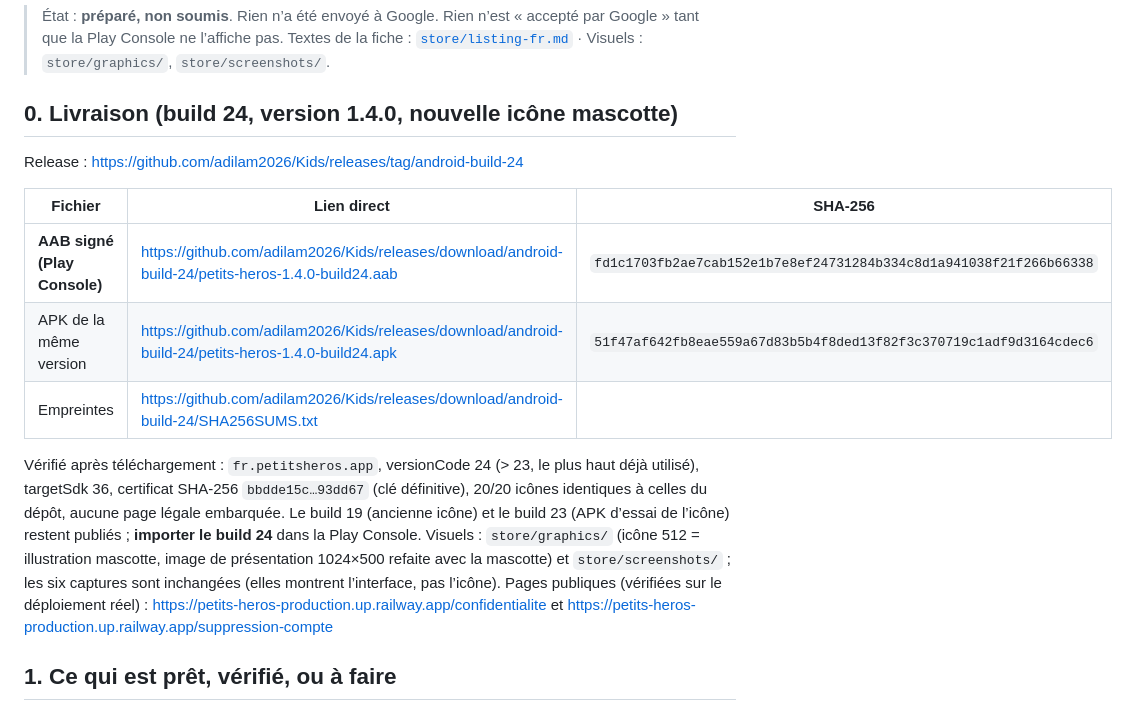
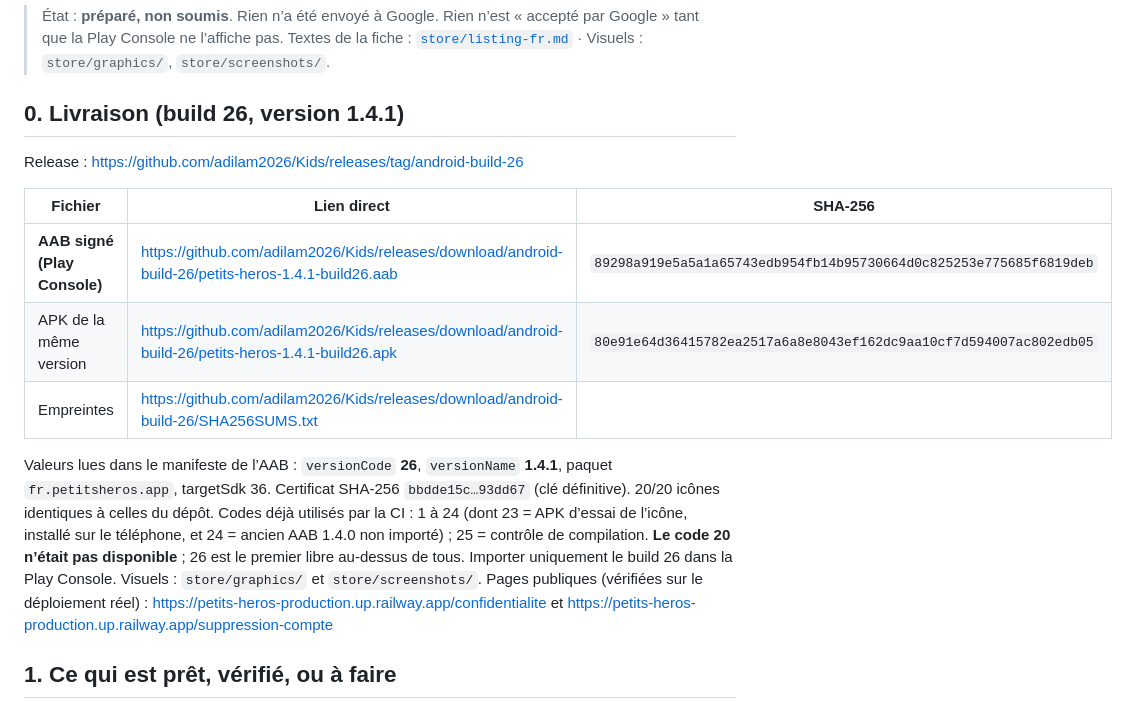
Before and after one commit to adilam2026/Kids, a Markdown page: docs/GOOGLE-PLAY.md, the part around the change. Rendered like a GitHub page.

Commit message:
Dossier Google Play : build 26 (1.4.1)
Co-Authored-By: Claude Sonnet 5.5 <noreply@anthropic.com>
Claude-Session: https://claude.ai/code/session_01EwxAtvwb9Lo6eULS7KJku7

```diff
--- a/docs/GOOGLE-PLAY.md
+++ b/docs/GOOGLE-PLAY.md
@@ -3,19 +3,19 @@
 > État : **préparé, non soumis**. Rien n’a été envoyé à Google. Rien n’est « accepté par Google » tant que la Play Console ne l’affiche pas.
 > Textes de la fiche : [`store/listing-fr.md`](../store/listing-fr.md) · Visuels : `store/graphics/`, `store/screenshots/`.
 
-## 0. Livraison (build 24, version 1.4.0, nouvelle icône mascotte)
+## 0. Livraison (build 26, version 1.4.1)
 
-Release : https://github.com/adilam2026/Kids/releases/tag/android-build-24
+Release : https://github.com/adilam2026/Kids/releases/tag/android-build-26
 
 | Fichier | Lien direct | SHA-256 |
 |---|---|---|
-| **AAB signé (Play Console)** | https://github.com/adilam2026/Kids/releases/download/android-build-24/petits-heros-1.4.0-build24.aab | `fd1c1703fb2ae7cab152e1b7e8ef24731284b334c8d1a941038f21f266b66338` |
-| APK de la même version | https://github.com/adilam2026/Kids/releases/download/android-build-24/petits-heros-1.4.0-build24.apk | `51f47af642fb8eae559a67d83b5b4f8ded13f82f3c370719c1adf9d3164cdec6` |
-| Empreintes | https://github.com/adilam2026/Kids/releases/download/android-build-24/SHA256SUMS.txt | |
+| **AAB signé (Play Console)** | https://github.com/adilam2026/Kids/releases/download/android-build-26/petits-heros-1.4.1-build26.aab | `89298a919e5a5a1a65743edb954fb14b95730664d0c825253e775685f6819deb` |
+| APK de la même version | https://github.com/adilam2026/Kids/releases/download/android-build-26/petits-heros-1.4.1-build26.apk | `80e91e64d36415782ea2517a6a8e8043ef162dc9aa10cf7d594007ac802edb05` |
+| Empreintes | https://github.com/adilam2026/Kids/releases/download/android-build-26/SHA256SUMS.txt | |
 
-Vérifié après téléchargement : `fr.petitsheros.app`, versionCode 24 (> 23, le plus haut déjà utilisé), targetSdk 36, certificat SHA-256 `bbdde15c…93dd67` (clé définitive), 20/20 icônes identiques à celles du dépôt, aucune page légale embarquée.
-Le build 19 (ancienne icône) et le build 23 (APK d’essai de l’icône) restent publiés ; **importer le build 24** dans la Play Console.
-Visuels : `store/graphics/` (icône 512 = illustration mascotte, image de présentation 1024×500 refaite avec la mascotte) et `store/screenshots/` ; les six captures sont inchangées (elles montrent l’interface, pas l’icône).
+Valeurs lues dans le manifeste de l’AAB : `versionCode` **26**, `versionName` **1.4.1**, paquet `fr.petitsheros.app`, targetSdk 36. Certificat SHA-256 `bbdde15c…93dd67` (clé définitive). 20/20 icônes identiques à celles du dépôt.
+Codes déjà utilisés par la CI : 1 à 24 (dont 23 = APK d’essai de l’icône, installé sur le téléphone, et 24 = ancien AAB 1.4.0 non importé) ; 25 = contrôle de compilation. **Le code 20 n’était pas disponible** ; 26 est le premier libre au-dessus de tous. Importer uniquement le build 26 dans la Play Console.
+Visuels : `store/graphics/` et `store/screenshots/`.
 Pages publiques (vérifiées sur le déploiement réel) : https://petits-heros-production.up.railway.app/confidentialite et https://petits-heros-production.up.railway.app/suppression-compte
 
 ## 1. Ce qui est prêt, vérifié, ou à faire
```
